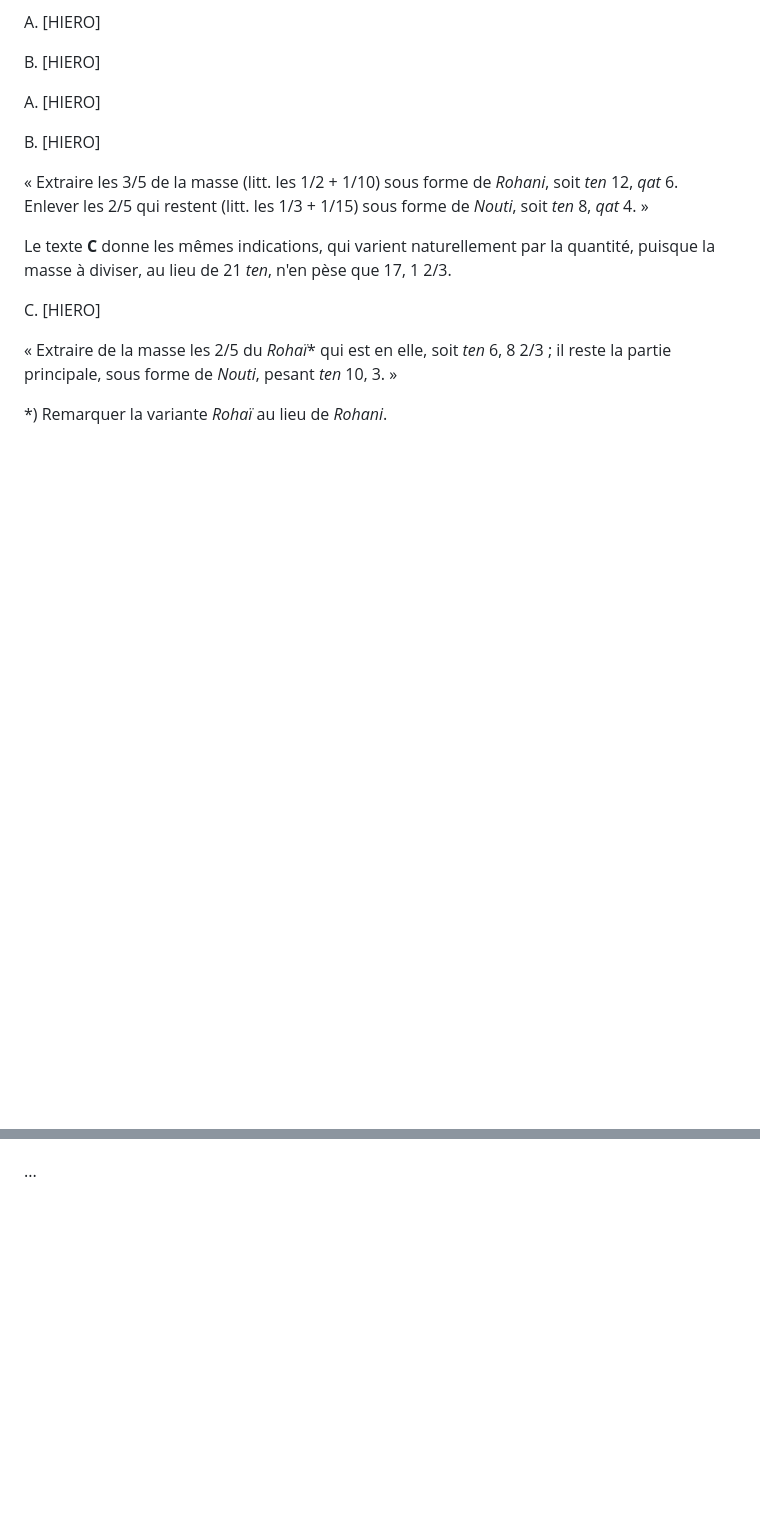
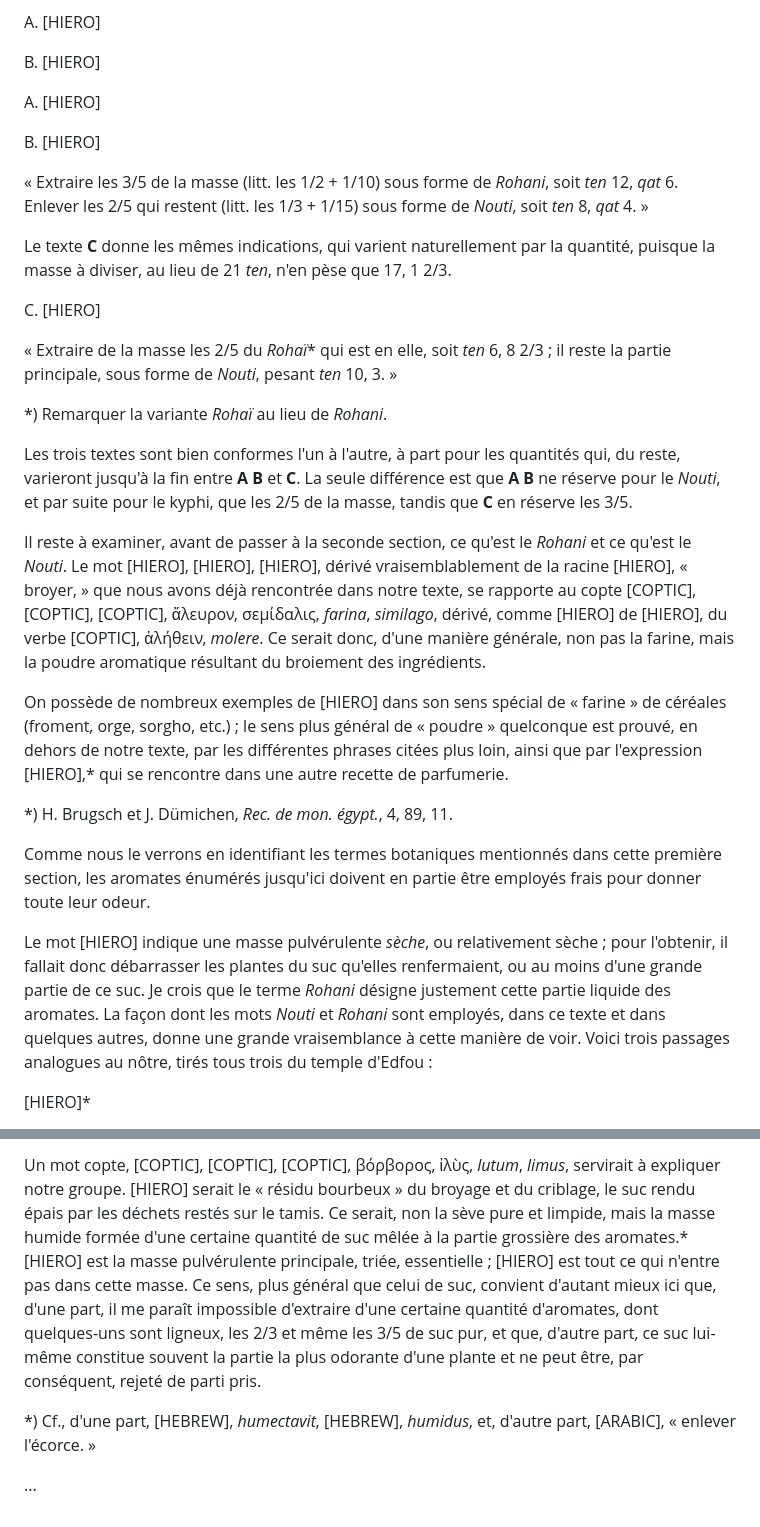
Before and after one commit to solaranamnesis/victor-loret, a Markdown page: le-kyphi/full-text-french.md, 2 parts joined by grey strips. GitHub-like rendering; blank space fills up the shorter version.

```diff
--- a/le-kyphi/full-text-french.md
+++ b/le-kyphi/full-text-french.md
@@ -212,3 +212,17 @@ C\. [HIERO]
 
 *) Remarquer la variante _Rohaï_ au lieu de _Rohani_.
 
+Les trois textes sont bien conformes l'un à l'autre, à part pour les quantités qui, du reste, varieront jusqu'à la fin entre **A** **B** et **C**. La seule différence est que **A** **B** ne réserve pour le _Nouti_, et par suite pour le kyphi, que les 2/5 de la masse, tandis que **C** en réserve les 3/5.
+
+Il reste à examiner, avant de passer à la seconde section, ce qu'est le _Rohani_ et ce qu'est le _Nouti_. Le mot [HIERO], [HIERO], [HIERO], dérivé vraisemblablement de la racine [HIERO], « broyer, » que nous avons déjà rencontrée dans notre texte, se rapporte au copte [COPTIC], [COPTIC], [COPTIC], ἄλευρον, σεμίδαλις, _farina_, _similago_, dérivé, comme [HIERO] de [HIERO], du verbe [COPTIC], ἀλήθειν, _molere_. Ce serait donc, d'une manière générale, non pas la farine, mais la poudre aromatique résultant du broiement des ingrédients.
+
+On possède de nombreux exemples de [HIERO] dans son sens spécial de « farine » de céréales (froment, orge, sorgho, etc.) ; le sens plus général de « poudre » quelconque est prouvé, en dehors de notre texte, par les différentes phrases citées plus loin, ainsi que par l'expression [HIERO],* qui se rencontre dans une autre recette de parfumerie.
+
+*) H. Brugsch et J. Dümichen, _Rec. de mon. égypt._, 4, 89, 11.
+
+Comme nous le verrons en identifiant les termes botaniques mentionnés dans cette première section, les aromates énumérés jusqu'ici doivent en partie être employés frais pour donner toute leur odeur.
+
+Le mot [HIERO] indique une masse pulvérulente _sèche_, ou relativement sèche ; pour l'obtenir, il fallait donc débarrasser les plantes du suc qu'elles renfermaient, ou au moins d'une grande partie de ce suc. Je crois que le terme _Rohani_ désigne justement cette partie liquide des aromates. La façon dont les mots _Nouti_ et _Rohani_ sont employés, dans ce texte et dans quelques autres, donne une grande vraisemblance à cette manière de voir. Voici trois passages analogues au nôtre, tirés tous trois du temple d'Edfou :
+
+[HIERO]*
+
@@ -215 +243,5 @@ C\. [HIERO]
+Un mot copte, [COPTIC], [COPTIC], [COPTIC], βόρβορος, ἰλὺς, _lutum_, _limus_, servirait à expliquer notre groupe. [HIERO] serait le « résidu bourbeux » du broyage et du criblage, le suc rendu épais par les déchets restés sur le tamis. Ce serait, non la sève pure et limpide, mais la masse humide formée d'une certaine quantité de suc mêlée à la partie grossière des aromates.* [HIERO] est la masse pulvérulente principale, triée, essentielle ; [HIERO] est tout ce qui n'entre pas dans cette masse. Ce sens, plus général que celui de suc, convient d'autant mieux ici que, d'une part, il me paraît impossible d'extraire d'une certaine quantité d'aromates, dont quelques-uns sont ligneux, les 2/3 et même les 3/5 de suc pur, et que, d'autre part, ce suc lui-même constitue souvent la partie la plus odorante d'une plante et ne peut être, par conséquent, rejeté de parti pris.
+
+*) Cf., d'une part, [HEBREW], _humectavit_, [HEBREW], _humidus_, et, d'autre part, [ARABIC], « enlever l'écorce. »
+
 ...
```
Also changed, not shown: other parts of le-kyphi/full-text-french.md (+14 -0 lines).
